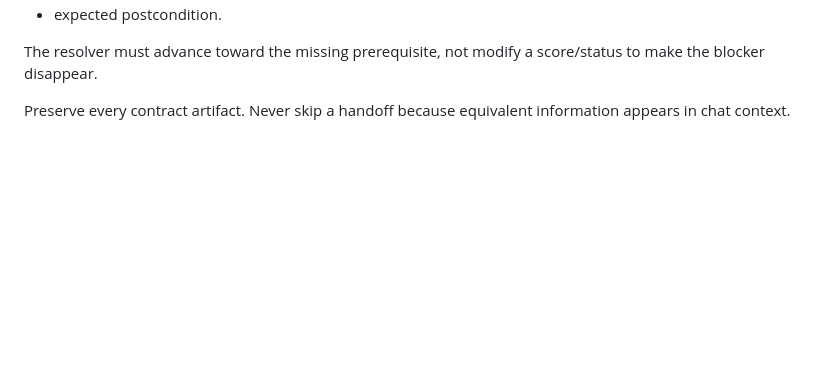
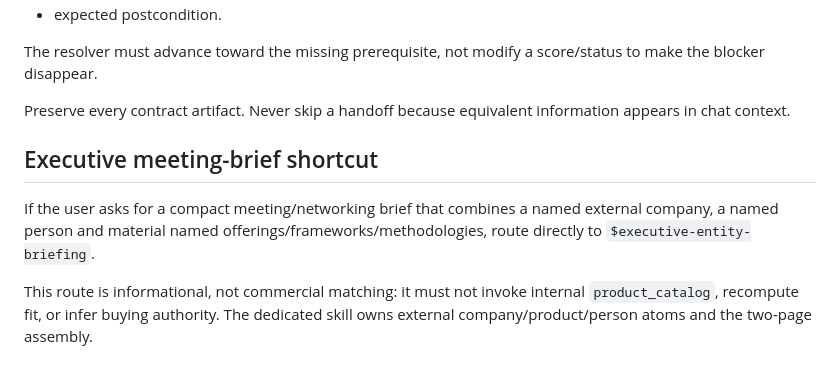
Before and after one commit to achard-arnaud/ai-maturity-diagnostic, a Markdown page: skills/qualification-tunnel-router/SKILL.md, the part around the change. GitHub-like rendering; blank space fills up the shorter version.

Commit message:
v0.9 entity briefing: add explicit meeting-brief shortcut

```diff
--- a/skills/qualification-tunnel-router/SKILL.md
+++ b/skills/qualification-tunnel-router/SKILL.md
@@ -141,3 +141,10 @@ A blocker is not a terminal UI state. Return or expose:
 The resolver must advance toward the missing prerequisite, not modify a score/status to make the blocker disappear.
 
 Preserve every contract artifact. Never skip a handoff because equivalent information appears in chat context.
+
+
+## Executive meeting-brief shortcut
+
+If the user asks for a compact meeting/networking brief that combines a named external company, a named person and material named offerings/frameworks/methodologies, route directly to `$executive-entity-briefing`.
+
+This route is informational, not commercial matching: it must not invoke internal `product_catalog`, recompute fit, or infer buying authority. The dedicated skill owns external company/product/person atoms and the two-page assembly.
```
